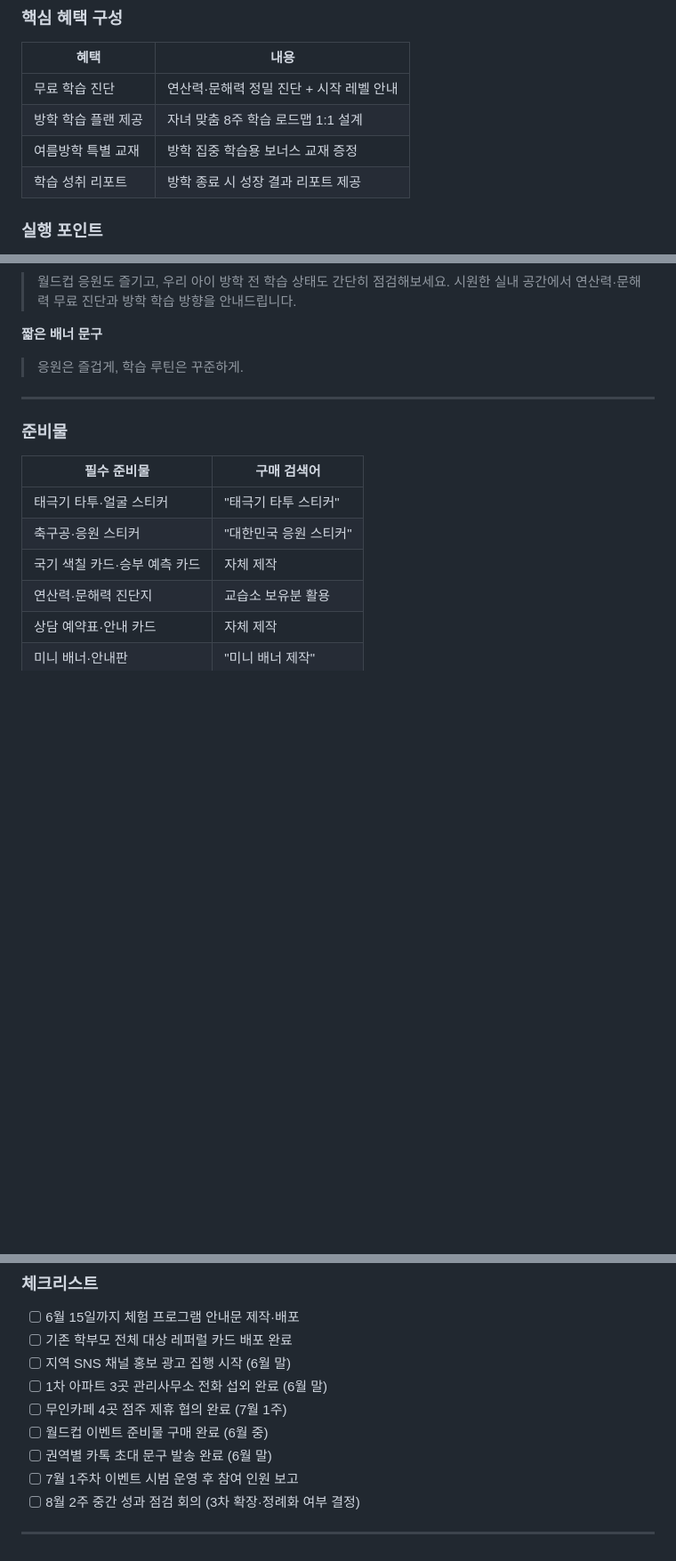
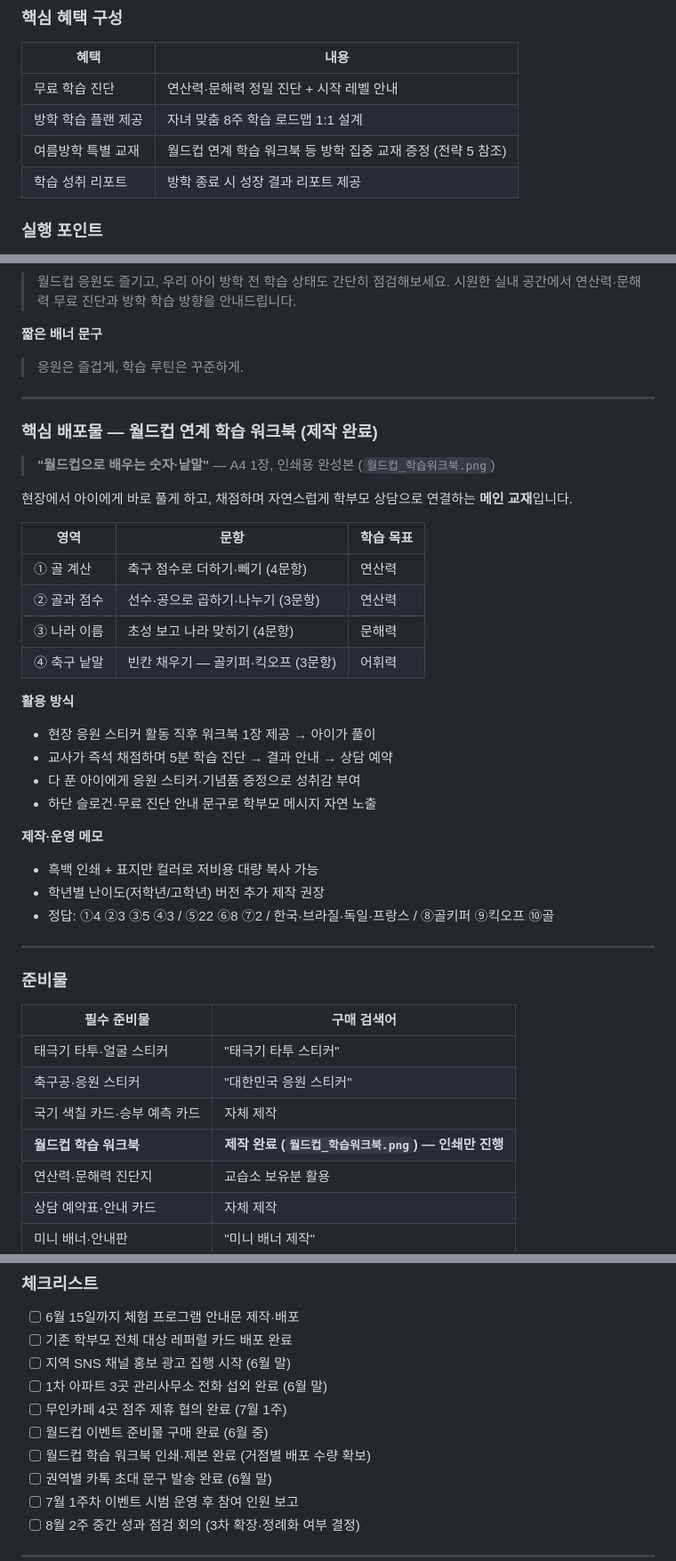
Before and after one commit to kimjungsul/kumon-20251010, a Markdown page: 구몬_혹서기_영업전략_gamma.md, 3 parts joined by grey strips. Shown at 89% size. GitHub-like rendering; blank space fills up the shorter version.

Commit message:
update: 전략 5에 월드컵 학습 워크북 배포물 구체화 (제작 완료본 연계)

```diff
--- a/구몬_혹서기_영업전략_gamma.md
+++ b/구몬_혹서기_영업전략_gamma.md
@@ -46,7 +46,7 @@
 |------|------|
 | 무료 학습 진단 | 연산력·문해력 정밀 진단 + 시작 레벨 안내 |
 | 방학 학습 플랜 제공 | 자녀 맞춤 8주 학습 로드맵 1:1 설계 |
-| 여름방학 특별 교재 | 방학 집중 학습용 보너스 교재 증정 |
+| 여름방학 특별 교재 | 월드컵 연계 학습 워크북 등 방학 집중 교재 증정 (전략 5 참조) |
 | 학습 성취 리포트 | 방학 종료 시 성장 결과 리포트 제공 |
 
 ### 실행 포인트
@@ -233,6 +233,32 @@
 
 ---
 
+### 핵심 배포물 — 월드컵 연계 학습 워크북 (제작 완료)
+
+> **"월드컵으로 배우는 숫자·낱말"** — A4 1장, 인쇄용 완성본 (`월드컵_학습워크북.png`)
+
+현장에서 아이에게 바로 풀게 하고, 채점하며 자연스럽게 학부모 상담으로 연결하는 **메인 교재**입니다.
+
+| 영역 | 문항 | 학습 목표 |
+|------|------|-----------|
+| ① 골 계산 | 축구 점수로 더하기·빼기 (4문항) | 연산력 |
+| ② 골과 점수 | 선수·공으로 곱하기·나누기 (3문항) | 연산력 |
+| ③ 나라 이름 | 초성 보고 나라 맞히기 (4문항) | 문해력 |
+| ④ 축구 낱말 | 빈칸 채우기 — 골키퍼·킥오프 (3문항) | 어휘력 |
+
+**활용 방식**
+- 현장 응원 스티커 활동 직후 워크북 1장 제공 → 아이가 풀이
+- 교사가 즉석 채점하며 5분 학습 진단 → 결과 안내 → 상담 예약
+- 다 푼 아이에게 응원 스티커·기념품 증정으로 성취감 부여
+- 하단 슬로건·무료 진단 안내 문구로 학부모 메시지 자연 노출
+
+**제작·운영 메모**
+- 흑백 인쇄 + 표지만 컬러로 저비용 대량 복사 가능
+- 학년별 난이도(저학년/고학년) 버전 추가 제작 권장
+- 정답: ①4 ②3 ③5 ④3 / ⑤22 ⑥8 ⑦2 / 한국·브라질·독일·프랑스 / ⑧골키퍼 ⑨킥오프 ⑩골
+
+---
+
 ### 준비물
 
 | 필수 준비물 | 구매 검색어 |
@@ -240,6 +266,7 @@
 | 태극기 타투·얼굴 스티커 | "태극기 타투 스티커" |
 | 축구공·응원 스티커 | "대한민국 응원 스티커" |
 | 국기 색칠 카드·승부 예측 카드 | 자체 제작 |
+| **월드컵 학습 워크북** | **제작 완료 (`월드컵_학습워크북.png`) — 인쇄만 진행** |
 | 연산력·문해력 진단지 | 교습소 보유분 활용 |
 | 상담 예약표·안내 카드 | 자체 제작 |
 | 미니 배너·안내판 | "미니 배너 제작" |
@@ -275,6 +302,7 @@
 - [ ] 1차 아파트 3곳 관리사무소 전화 섭외 완료 (6월 말)
 - [ ] 무인카페 4곳 점주 제휴 협의 완료 (7월 1주)
 - [ ] 월드컵 이벤트 준비물 구매 완료 (6월 중)
+- [ ] 월드컵 학습 워크북 인쇄·제본 완료 (거점별 배포 수량 확보)
 - [ ] 권역별 카톡 초대 문구 발송 완료 (6월 말)
 - [ ] 7월 1주차 이벤트 시범 운영 후 참여 인원 보고
 - [ ] 8월 2주 중간 성과 점검 회의 (3차 확장·정례화 여부 결정)
```
